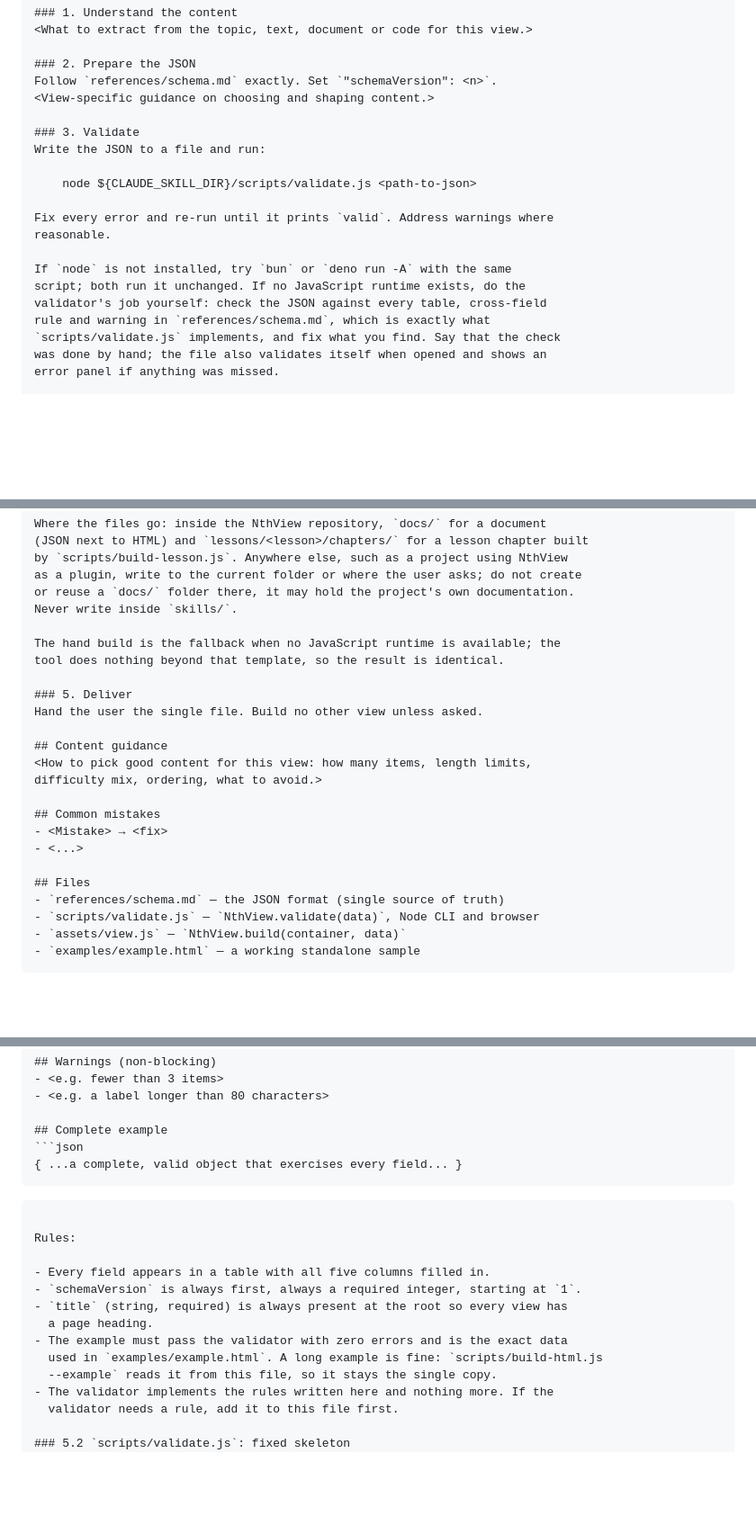
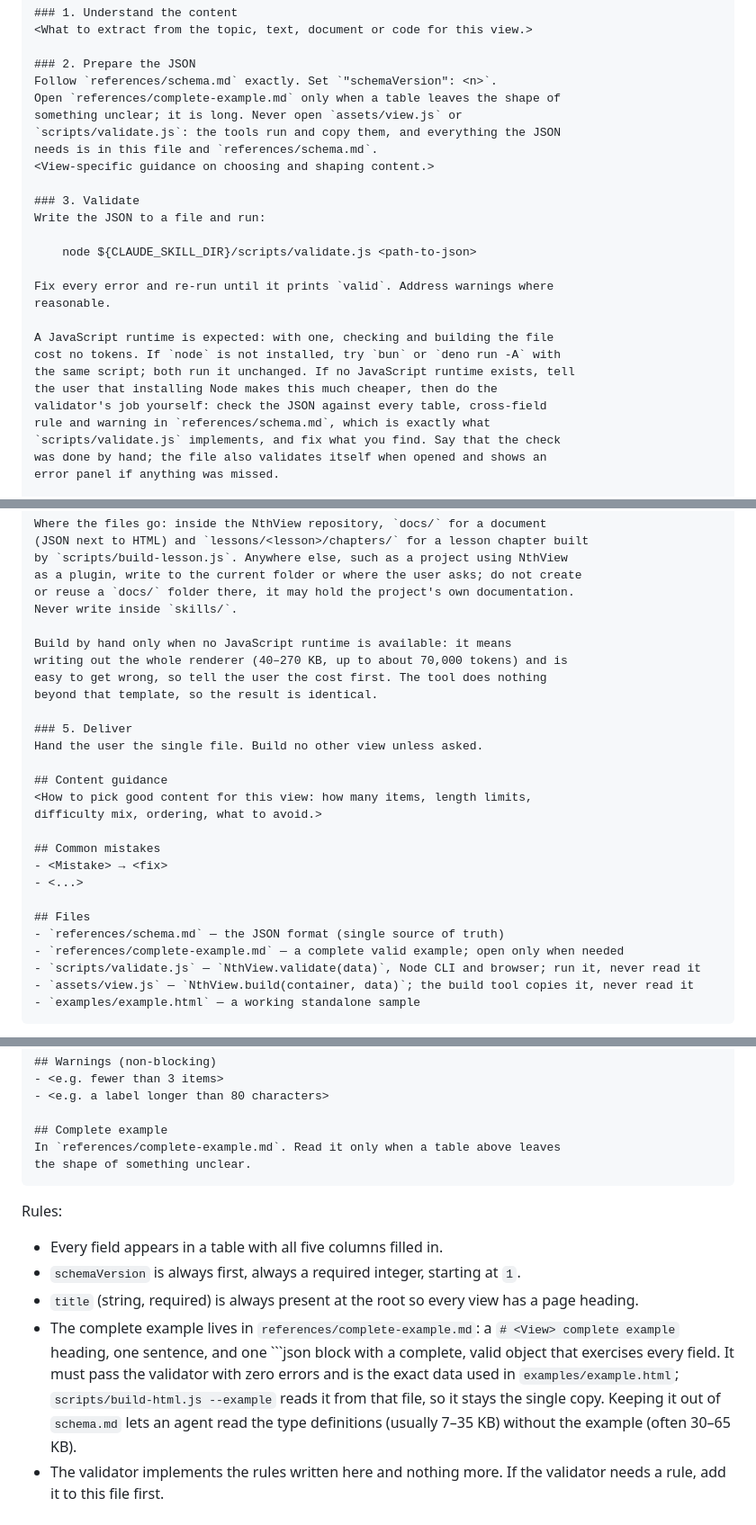
Before and after one commit to patrickp1702/NthView, a Markdown page: AGENTS.md, 3 parts joined by grey strips. Shown at 90% size. Rendered like a GitHub page; blank space fills up the shorter version.

````diff
--- a/AGENTS.md
+++ b/AGENTS.md
@@ -208,6 +211,10 @@ Do not use when:
 
 ### 2. Prepare the JSON
 Follow `references/schema.md` exactly. Set `"schemaVersion": <n>`.
+Open `references/complete-example.md` only when a table leaves the shape of
+something unclear; it is long. Never open `assets/view.js` or
+`scripts/validate.js`: the tools run and copy them, and everything the JSON
+needs is in this file and `references/schema.md`.
 <View-specific guidance on choosing and shaping content.>
 
 ### 3. Validate
@@ -218,8 +225,10 @@ Write the JSON to a file and run:
 Fix every error and re-run until it prints `valid`. Address warnings where
 reasonable.
 
-If `node` is not installed, try `bun` or `deno run -A` with the same
-script; both run it unchanged. If no JavaScript runtime exists, do the
+A JavaScript runtime is expected: with one, checking and building the file
+cost no tokens. If `node` is not installed, try `bun` or `deno run -A` with
+the same script; both run it unchanged. If no JavaScript runtime exists, tell
+the user that installing Node makes this much cheaper, then do the
 validator's job yourself: check the JSON against every table, cross-field
 rule and warning in `references/schema.md`, which is exactly what
 `scripts/validate.js` implements, and fix what you find. Say that the check
@@ -241,8 +250,10 @@ as a plugin, write to the current folder or where the user asks; do not create
 or reuse a `docs/` folder there, it may hold the project's own documentation.
 Never write inside `skills/`.
 
-The hand build is the fallback when no JavaScript runtime is available; the
-tool does nothing beyond that template, so the result is identical.
+Build by hand only when no JavaScript runtime is available: it means
+writing out the whole renderer (40–270 KB, up to about 70,000 tokens) and is
+easy to get wrong, so tell the user the cost first. The tool does nothing
+beyond that template, so the result is identical.
 
 ### 5. Deliver
 Hand the user the single file. Build no other view unless asked.
@@ -257,8 +268,9 @@ difficulty mix, ordering, what to avoid.>
 
 ## Files
 - `references/schema.md` — the JSON format (single source of truth)
-- `scripts/validate.js` — `NthView.validate(data)`, Node CLI and browser
-- `assets/view.js` — `NthView.build(container, data)`
+- `references/complete-example.md` — a complete valid example; open only when needed
+- `scripts/validate.js` — `NthView.validate(data)`, Node CLI and browser; run it, never read it
+- `assets/view.js` — `NthView.build(container, data)`; the build tool copies it, never read it
 - `examples/example.html` — a working standalone sample
 ```
 
@@ -317,9 +329,8 @@ Rules for the frontmatter `description`:
 - <e.g. a label longer than 80 characters>
 
 ## Complete example
-```json
-{ ...a complete, valid object that exercises every field... }
-```
+In `references/complete-example.md`. Read it only when a table above leaves
+the shape of something unclear.
 ```
 
 Rules:
@@ -328,9 +339,14 @@ Rules:
 - `schemaVersion` is always first, always a required integer, starting at `1`.
 - `title` (string, required) is always present at the root so every view has
   a page heading.
-- The example must pass the validator with zero errors and is the exact data
-  used in `examples/example.html`. A long example is fine: `scripts/build-html.js
-  --example` reads it from this file, so it stays the single copy.
+- The complete example lives in `references/complete-example.md`: a
+  `# <View> complete example` heading, one sentence, and one ```json block
+  with a complete, valid object that exercises every field. It must pass the
+  validator with zero errors and is the exact data used in
+  `examples/example.html`; `scripts/build-html.js --example` reads it from
+  that file, so it stays the single copy. Keeping it out of `schema.md` lets
+  an agent read the type definitions (usually 7–35 KB) without the example
+  (often 30–65 KB).
 - The validator implements the rules written here and nothing more. If the
   validator needs a rule, add it to this file first.
 
````
Also changed, not shown: other parts of AGENTS.md (+26 -3 lines).
